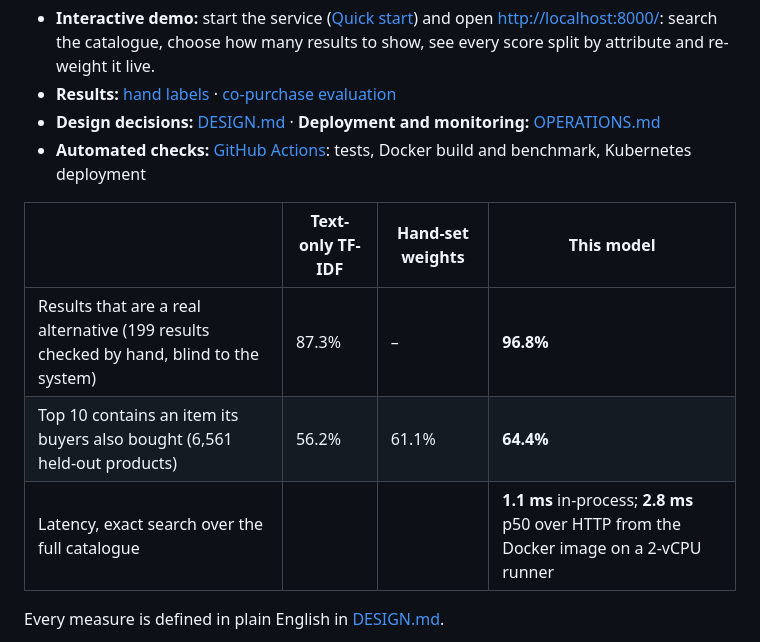
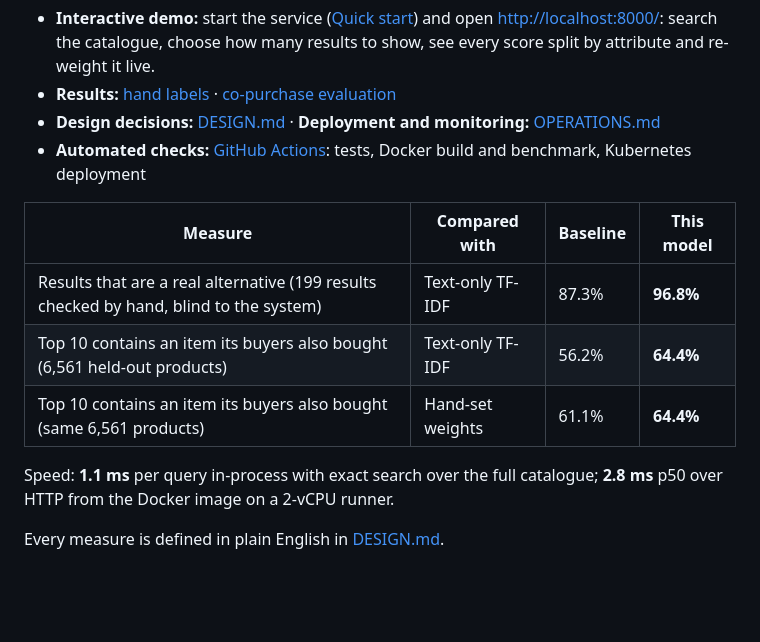
Before and after one commit to OmRajeshPawar/sap-cxii-tech-ex-01, a Markdown page: README.md, the part around the change. Drawn GitHub-style; blank space fills up the shorter version.

Commit message:
Restructure README results table so every cell is filled

```diff
--- a/README.md
+++ b/README.md
@@ -18,11 +18,13 @@ on 30,000 Amazon fashion listings, served by FastAPI, shipped as a Docker image
 - **Automated checks:** [GitHub Actions](https://github.com/OmRajeshPawar/sap-cxii-tech-ex-01/actions): tests, Docker build and
   benchmark, Kubernetes deployment
 
-| | Text-only TF-IDF | Hand-set weights | **This model** |
+| Measure | Compared with | Baseline | **This model** |
 |---|---|---|---|
-| Results that are a real alternative (199 results checked by hand, blind to the system) | 87.3% | – | **96.8%** |
-| Top 10 contains an item its buyers also bought (6,561 held-out products) | 56.2% | 61.1% | **64.4%** |
-| Latency, exact search over the full catalogue | | | **1.1 ms** in-process; **2.8 ms** p50 over HTTP from the Docker image on a 2-vCPU runner |
+| Results that are a real alternative (199 results checked by hand, blind to the system) | Text-only TF-IDF | 87.3% | **96.8%** |
+| Top 10 contains an item its buyers also bought (6,561 held-out products) | Text-only TF-IDF | 56.2% | **64.4%** |
+| Top 10 contains an item its buyers also bought (same 6,561 products) | Hand-set weights | 61.1% | **64.4%** |
+
+Speed: **1.1 ms** per query in-process with exact search over the full catalogue; **2.8 ms** p50 over HTTP from the Docker image on a 2-vCPU runner.
 
 Every measure is defined in plain English in [DESIGN.md](DESIGN.md#how-quality-is-measured).
 
```
